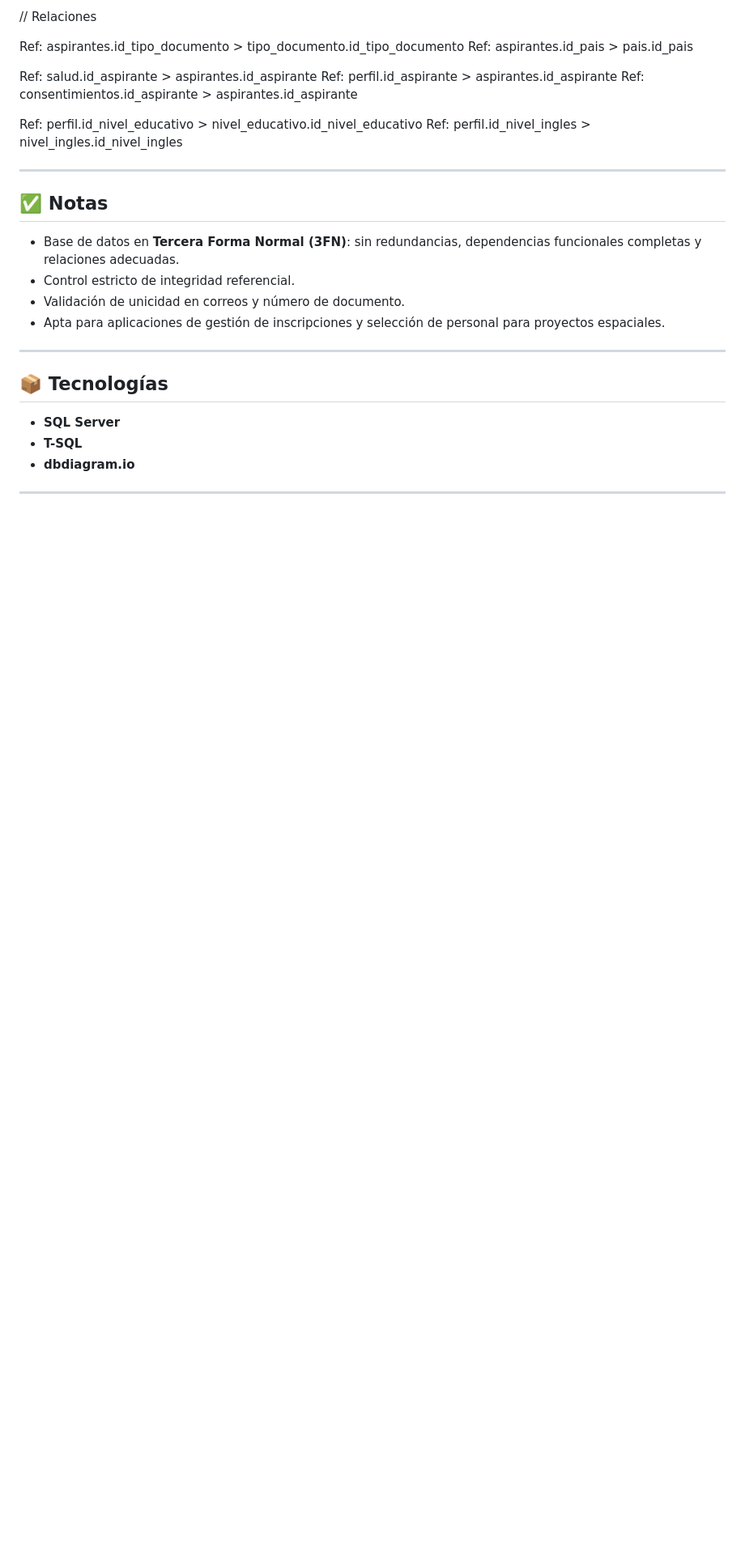
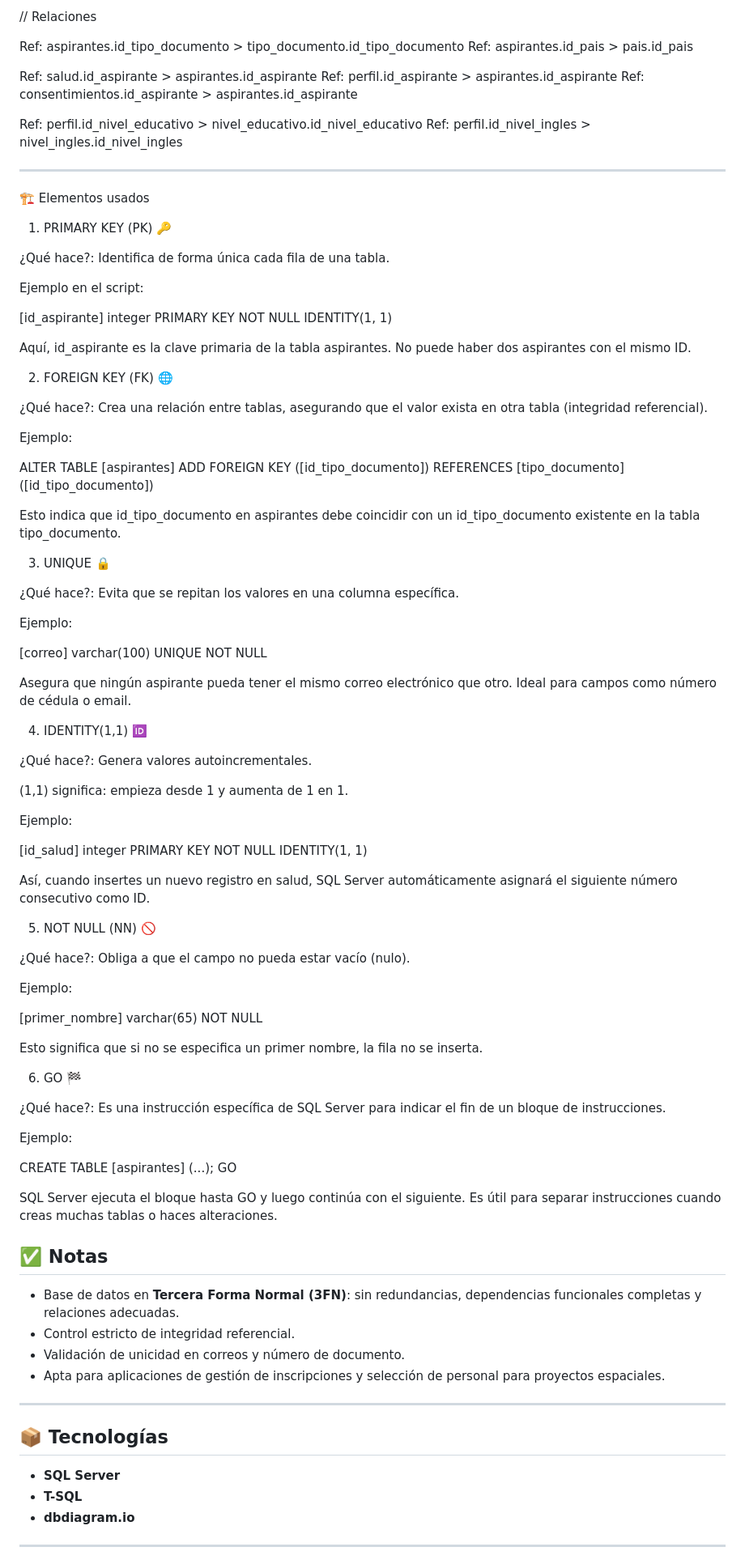
Before and after one commit to MateoPinedaBel/Proyecto-Integrador, a Markdown page: README.md, the part around the change. Shown at 81% size. Rendered like a GitHub page; blank space fills up the shorter version.

Commit message:
Explicaciones del uso de diversos conceptos de bases de datos

```diff
--- a/README.md
+++ b/README.md
@@ -204,6 +204,71 @@ Ref: perfil.id_nivel_ingles > nivel_ingles.id_nivel_ingles
 
 ---
 
+🏗️ Elementos usados
+
+1. PRIMARY KEY (PK) 🔑
+
+¿Qué hace?: Identifica de forma única cada fila de una tabla.
+
+Ejemplo en el script:
+
+[id_aspirante] integer PRIMARY KEY NOT NULL IDENTITY(1, 1)
+
+Aquí, id_aspirante es la clave primaria de la tabla aspirantes. No puede haber dos aspirantes con el mismo ID.
+
+2. FOREIGN KEY (FK) 🌐
+
+¿Qué hace?: Crea una relación entre tablas, asegurando que el valor exista en otra tabla (integridad referencial).
+
+Ejemplo:
+
+ALTER TABLE [aspirantes] ADD FOREIGN KEY ([id_tipo_documento]) REFERENCES [tipo_documento] ([id_tipo_documento])
+
+Esto indica que id_tipo_documento en aspirantes debe coincidir con un id_tipo_documento existente en la tabla tipo_documento.
+
+3. UNIQUE 🔒
+
+¿Qué hace?: Evita que se repitan los valores en una columna específica.
+
+Ejemplo:
+
+[correo] varchar(100) UNIQUE NOT NULL
+
+Asegura que ningún aspirante pueda tener el mismo correo electrónico que otro. Ideal para campos como número de cédula o email.
+
+4. IDENTITY(1,1) 🆔
+
+¿Qué hace?: Genera valores autoincrementales.
+
+(1,1) significa: empieza desde 1 y aumenta de 1 en 1.
+
+Ejemplo:
+
+[id_salud] integer PRIMARY KEY NOT NULL IDENTITY(1, 1)
+
+Así, cuando insertes un nuevo registro en salud, SQL Server automáticamente asignará el siguiente número consecutivo como ID.
+
+5. NOT NULL (NN) 🚫
+
+¿Qué hace?: Obliga a que el campo no pueda estar vacío (nulo).
+
+Ejemplo:
+
+[primer_nombre] varchar(65) NOT NULL
+
+Esto significa que si no se especifica un primer nombre, la fila no se inserta.
+
+6. GO 🏁
+
+¿Qué hace?: Es una instrucción específica de SQL Server para indicar el fin de un bloque de instrucciones.
+
+Ejemplo:
+
+CREATE TABLE [aspirantes] (...);
+GO
+
+SQL Server ejecuta el bloque hasta GO y luego continúa con el siguiente. Es útil para separar instrucciones cuando creas muchas tablas o haces alteraciones.
+
 ## ✅ Notas
 
 - Base de datos en **Tercera Forma Normal (3FN)**: sin redundancias, dependencias funcionales completas y relaciones adecuadas.
```
